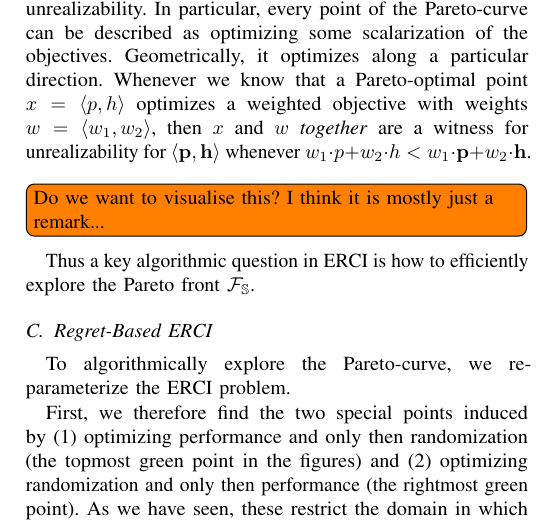
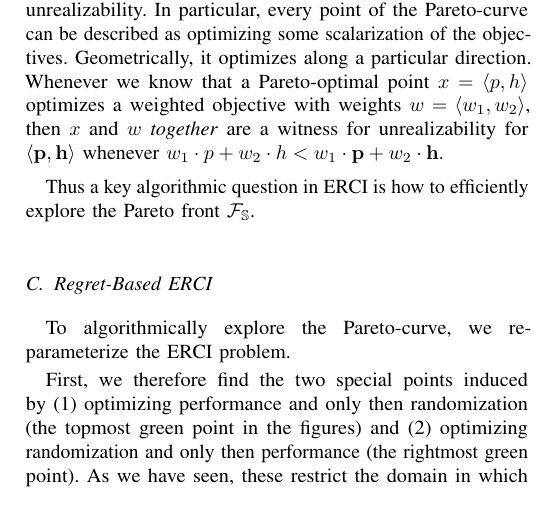
Before and after one commit to mvcisback/RSS21, a LaTeX paper (main.tex, which reads aspects.tex): part of one column of page 6 of 11, cut so that both start at the same text. Compiled offline with pdfLaTeX.

Commit message:
remove remakr about visualistion; we do not need it -- discussed in phonecall

```diff
--- a/aspects.tex
+++ b/aspects.tex
@@ -188,7 +188,6 @@ is an improviser solving the ERCI problem.
 
 \begin{remark}\label{rem:scalarwitnesses}
 We notice that the multi-objective optimization perspective allows us to extend the set of witnesses for unrealizability. In particular, every point of the Pareto-curve can be described as optimizing some scalarization of the objectives. Geometrically, it optimizes along a particular direction. Whenever we know that a Pareto-optimal point $x = \langle \scp, \rndp \rangle$ optimizes a weighted objective with weights $w = \langle w_1, w_2 \rangle$, then $x$ and $w$ \emph{together} are a witness for unrealizability for $\langle \scthreshold, \randomness \rangle$ whenever $w_1 \cdot \scp + w_2 \cdot \rndp < w_1 \cdot \scthreshold + w_2 \cdot \randomness$.
-\todo[inline]{Do we want to visualise this? I think it is mostly just a remark...}
 \end{remark}
 
 Thus a key algorithmic question in ERCI is how to efficiently explore
```
